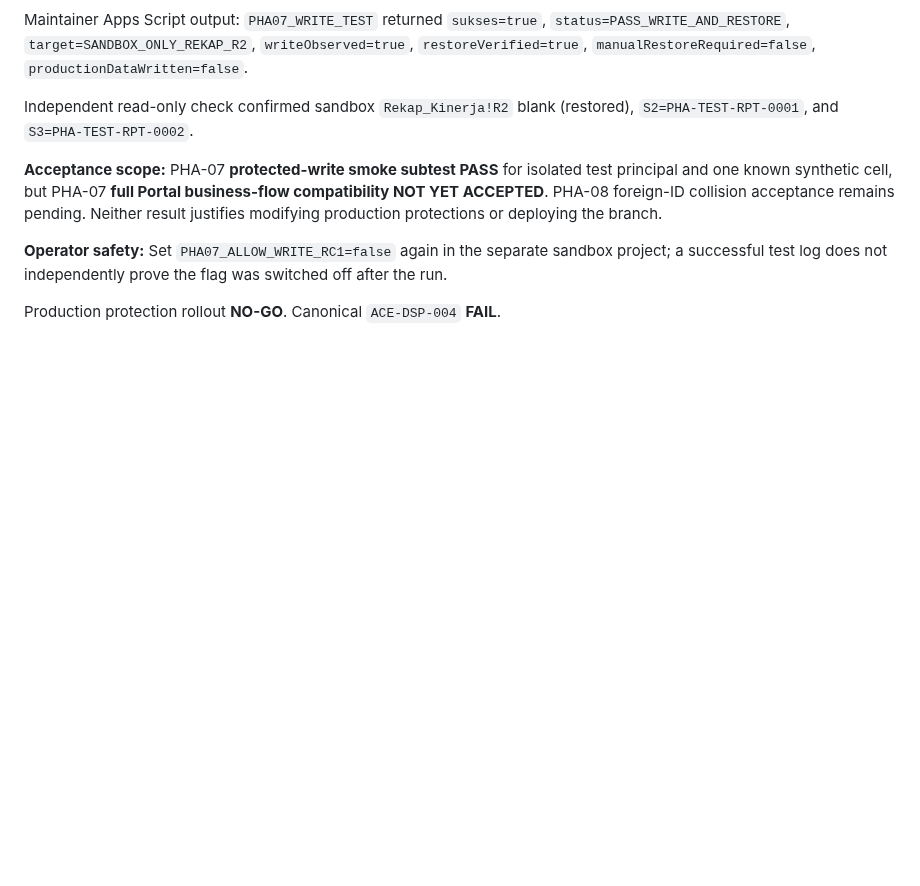
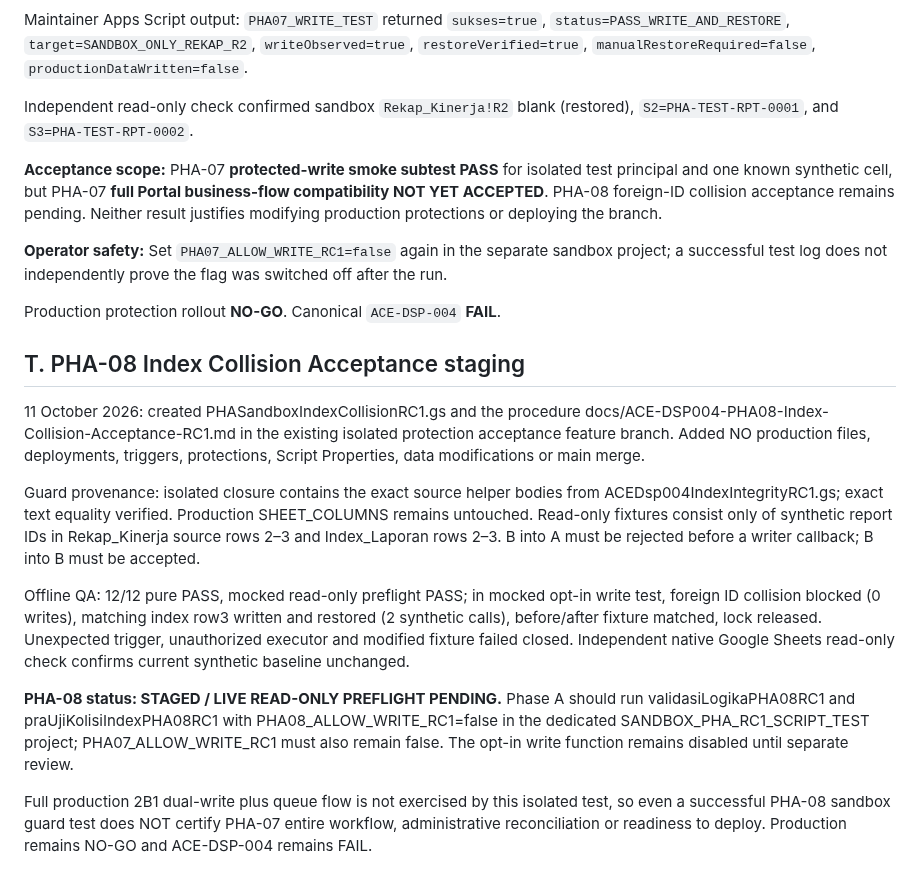
Before and after one commit to leidaafihijika7-lab/manajemen-kinerja-minomartani, a Markdown page: docs/ACE-DSP004-Protection-Hardening-Acceptance-RC1.md, the part around the change. Drawn GitHub-style; blank space fills up the shorter version.

Commit message:
docs(ace): stage PHA-08 exact guard sandbox test; keep production rollout NO-GO

```diff
--- a/docs/ACE-DSP004-Protection-Hardening-Acceptance-RC1.md
+++ b/docs/ACE-DSP004-Protection-Hardening-Acceptance-RC1.md
@@ -341,3 +341,15 @@ Independent read-only check confirmed sandbox `Rekap_Kinerja!R2` blank (restored
 **Operator safety:** Set `PHA07_ALLOW_WRITE_RC1=false` again in the separate sandbox project; a successful test log does not independently prove the flag was switched off after the run.
 
 Production protection rollout **NO-GO**. Canonical `ACE-DSP-004` **FAIL**.
+
+## T. PHA-08 Index Collision Acceptance staging
+
+11 October 2026: created PHASandboxIndexCollisionRC1.gs and the procedure docs/ACE-DSP004-PHA08-Index-Collision-Acceptance-RC1.md in the existing isolated protection acceptance feature branch. Added NO production files, deployments, triggers, protections, Script Properties, data modifications or main merge.
+
+Guard provenance: isolated closure contains the exact source helper bodies from ACEDsp004IndexIntegrityRC1.gs; exact text equality verified. Production SHEET_COLUMNS remains untouched. Read-only fixtures consist only of synthetic report IDs in Rekap_Kinerja source rows 2–3 and Index_Laporan rows 2–3. B into A must be rejected before a writer callback; B into B must be accepted.
+
+Offline QA: 12/12 pure PASS, mocked read-only preflight PASS; in mocked opt-in write test, foreign ID collision blocked (0 writes), matching index row3 written and restored (2 synthetic calls), before/after fixture matched, lock released. Unexpected trigger, unauthorized executor and modified fixture failed closed. Independent native Google Sheets read-only check confirms current synthetic baseline unchanged.
+
+**PHA-08 status: STAGED / LIVE READ-ONLY PREFLIGHT PENDING.** Phase A should run validasiLogikaPHA08RC1 and praUjiKolisiIndexPHA08RC1 with PHA08_ALLOW_WRITE_RC1=false in the dedicated SANDBOX_PHA_RC1_SCRIPT_TEST project; PHA07_ALLOW_WRITE_RC1 must also remain false. The opt-in write function remains disabled until separate review.
+
+Full production 2B1 dual-write plus queue flow is not exercised by this isolated test, so even a successful PHA-08 sandbox guard test does NOT certify PHA-07 entire workflow, administrative reconciliation or readiness to deploy. Production remains NO-GO and ACE-DSP-004 remains FAIL.
```
